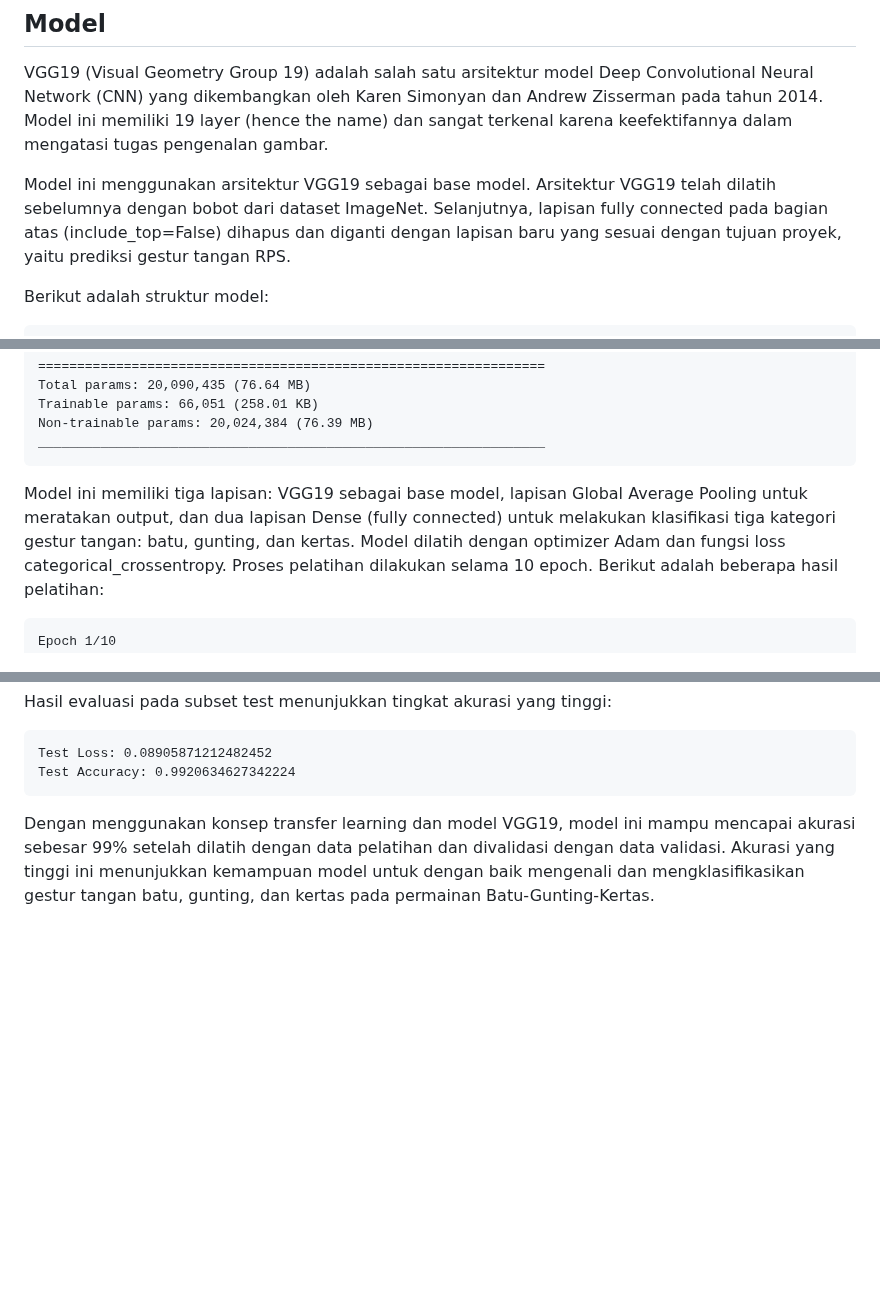
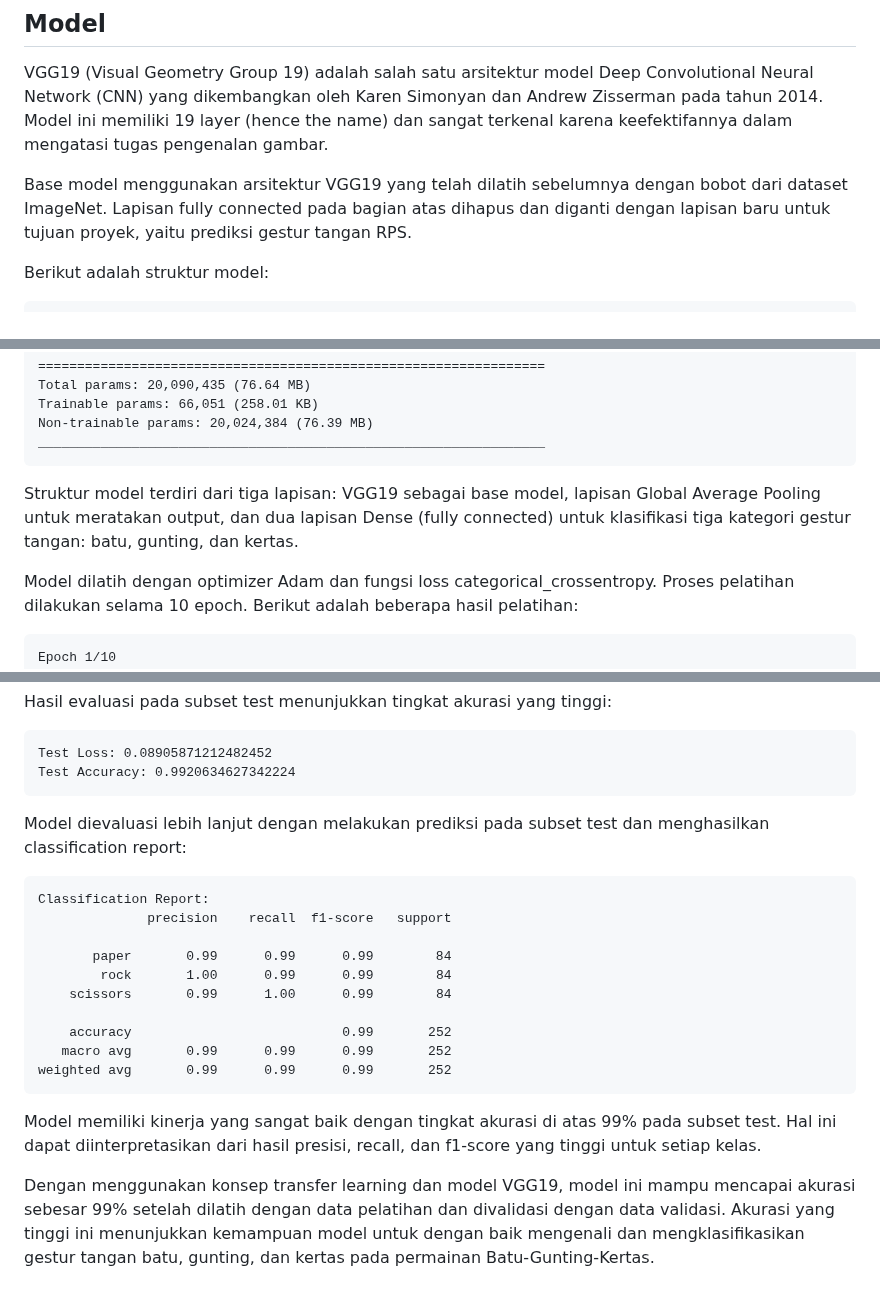
Before and after one commit to delananda30/rpsprediction, a Markdown page: README.md, 3 parts joined by grey strips. GitHub-like rendering; blank space fills up the shorter version.

````diff
--- a/README.md
+++ b/README.md
@@ -18,7 +18,7 @@ Untuk memperkaya dataset, dilakukan augmentasi dengan mengaplikasikan variasi ga
 ## Model
 VGG19 (Visual Geometry Group 19) adalah salah satu arsitektur model Deep Convolutional Neural Network (CNN) yang dikembangkan oleh Karen Simonyan dan Andrew Zisserman pada tahun 2014. Model ini memiliki 19 layer (hence the name) dan sangat terkenal karena keefektifannya dalam mengatasi tugas pengenalan gambar.
 
-Model ini menggunakan arsitektur VGG19 sebagai base model. Arsitektur VGG19 telah dilatih sebelumnya dengan bobot dari dataset ImageNet. Selanjutnya, lapisan fully connected pada bagian atas (include_top=False) dihapus dan diganti dengan lapisan baru yang sesuai dengan tujuan proyek, yaitu prediksi gestur tangan RPS.
+Base model menggunakan arsitektur VGG19 yang telah dilatih sebelumnya dengan bobot dari dataset ImageNet. Lapisan fully connected pada bagian atas dihapus dan diganti dengan lapisan baru untuk tujuan proyek, yaitu prediksi gestur tangan RPS.
 
 Berikut adalah struktur model:
 ```plaintext
@@ -41,7 +41,8 @@ Trainable params: 66,051 (258.01 KB)
 Non-trainable params: 20,024,384 (76.39 MB)
 _________________________________________________________________
 ```
-Model ini memiliki tiga lapisan: VGG19 sebagai base model, lapisan Global Average Pooling untuk meratakan output, dan dua lapisan Dense (fully connected) untuk melakukan klasifikasi tiga kategori gestur tangan: batu, gunting, dan kertas.
+Struktur model terdiri dari tiga lapisan: VGG19 sebagai base model, lapisan Global Average Pooling untuk meratakan output, dan dua lapisan Dense (fully connected) untuk klasifikasi tiga kategori gestur tangan: batu, gunting, dan kertas.
+
 Model dilatih dengan optimizer Adam dan fungsi loss categorical_crossentropy. Proses pelatihan dilakukan selama 10 epoch. Berikut adalah beberapa hasil pelatihan:
 
 ```plaintext
@@ -57,6 +58,21 @@ Hasil evaluasi pada subset test menunjukkan tingkat akurasi yang tinggi:
 Test Loss: 0.08905871212482452
 Test Accuracy: 0.9920634627342224
 ```
+Model dievaluasi lebih lanjut dengan melakukan prediksi pada subset test dan menghasilkan classification report:
+
+```plaintext
+Classification Report:
+              precision    recall  f1-score   support
+
+       paper       0.99      0.99      0.99        84
+        rock       1.00      0.99      0.99        84
+    scissors       0.99      1.00      0.99        84
+
+    accuracy                           0.99       252
+   macro avg       0.99      0.99      0.99       252
+weighted avg       0.99      0.99      0.99       252
+```
+Model memiliki kinerja yang sangat baik dengan tingkat akurasi di atas 99% pada subset test. Hal ini dapat diinterpretasikan dari hasil presisi, recall, dan f1-score yang tinggi untuk setiap kelas.
 
 Dengan menggunakan konsep transfer learning dan model VGG19, model ini mampu mencapai akurasi sebesar 99% setelah dilatih dengan data pelatihan dan divalidasi dengan data validasi. Akurasi yang tinggi ini menunjukkan kemampuan model untuk dengan baik mengenali dan mengklasifikasikan gestur tangan batu, gunting, dan kertas pada permainan Batu-Gunting-Kertas.
 
````
